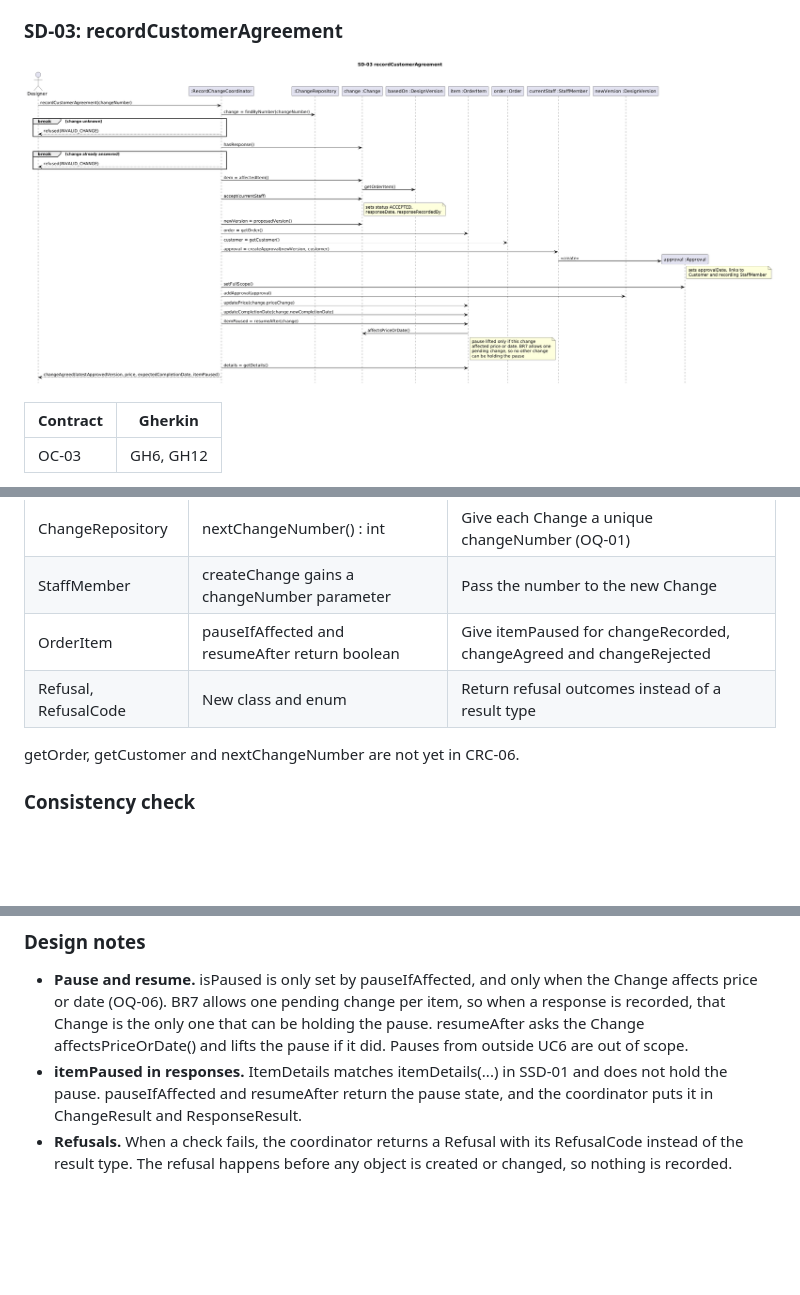
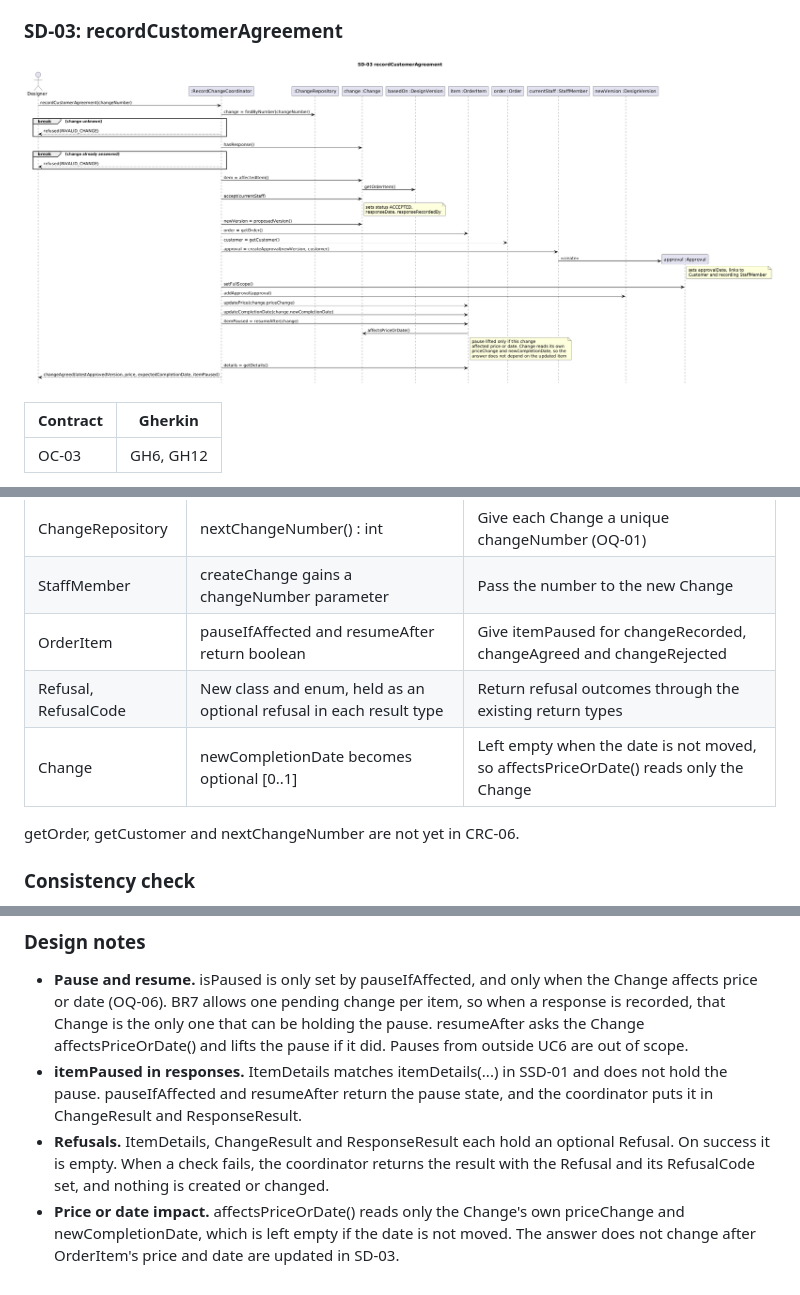
Before and after one commit to Ahmad-1031/OOAD_CA2, a Markdown page: analysis/shared/10-Object_Interaction_Diagrams.md, 3 parts joined by grey strips. Rendered like a GitHub page; pictures changed too: sd-03-record-customer-agreement.png; blank space fills up the shorter version.

```diff
--- a/analysis/shared/10-Object_Interaction_Diagrams.md
+++ b/analysis/shared/10-Object_Interaction_Diagrams.md
@@ -65,7 +65,8 @@ Source: [sd-uc6-record-change.puml](../../sd-uc6-record-change.puml)
 | ChangeRepository | nextChangeNumber() : int | Give each Change a unique changeNumber (OQ-01) |
 | StaffMember | createChange gains a changeNumber parameter | Pass the number to the new Change |
 | OrderItem | pauseIfAffected and resumeAfter return boolean | Give itemPaused for changeRecorded, changeAgreed and changeRejected |
-| Refusal, RefusalCode | New class and enum | Return refusal outcomes instead of a result type |
+| Refusal, RefusalCode | New class and enum, held as an optional refusal in each result type | Return refusal outcomes through the existing return types |
+| Change | newCompletionDate becomes optional [0..1] | Left empty when the date is not moved, so affectsPriceOrDate() reads only the Change |
 
 getOrder, getCustomer and nextChangeNumber are not yet in CRC-06.
 
@@ -82,4 +83,5 @@ getOrder, getCustomer and nextChangeNumber are not yet in CRC-06.
 
 - **Pause and resume.** isPaused is only set by pauseIfAffected, and only when the Change affects price or date (OQ-06). BR7 allows one pending change per item, so when a response is recorded, that Change is the only one that can be holding the pause. resumeAfter asks the Change affectsPriceOrDate() and lifts the pause if it did. Pauses from outside UC6 are out of scope.
 - **itemPaused in responses.** ItemDetails matches itemDetails(...) in SSD-01 and does not hold the pause. pauseIfAffected and resumeAfter return the pause state, and the coordinator puts it in ChangeResult and ResponseResult.
-- **Refusals.** When a check fails, the coordinator returns a Refusal with its RefusalCode instead of the result type. The refusal happens before any object is created or changed, so nothing is recorded.
+- **Refusals.** ItemDetails, ChangeResult and ResponseResult each hold an optional Refusal. On success it is empty. When a check fails, the coordinator returns the result with the Refusal and its RefusalCode set, and nothing is created or changed.
+- **Price or date impact.** affectsPriceOrDate() reads only the Change's own priceChange and newCompletionDate, which is left empty if the date is not moved. The answer does not change after OrderItem's price and date are updated in SD-03.
```
Also changed, not shown: analysis/shared/01-Suitability_Matrix.md (+3 -1 lines), evidence/contributions/contributions.md (added, +70 -0 lines), dcd-uc6-record-change.png, 2 other files.
